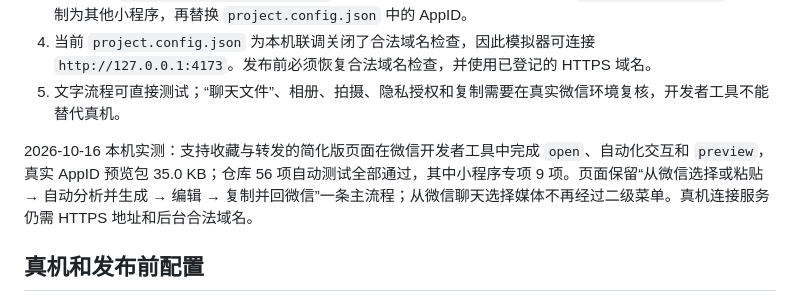
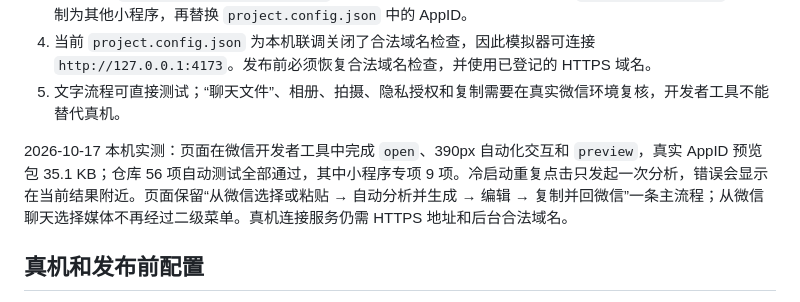
Before and after one commit to MTMT0111/xingyu, a Markdown page: clients/wechat-miniprogram/README.md, the part around the change. Rendered like a GitHub page.

Commit message:
Update WeChat preview verification notes

```diff
--- a/clients/wechat-miniprogram/README.md
+++ b/clients/wechat-miniprogram/README.md
@@ -25,7 +25,7 @@
 4. 当前 `project.config.json` 为本机联调关闭了合法域名检查，因此模拟器可连接 `http://127.0.0.1:4173`。发布前必须恢复合法域名检查，并使用已登记的 HTTPS 域名。
 5. 文字流程可直接测试；“聊天文件”、相册、拍摄、隐私授权和复制需要在真实微信环境复核，开发者工具不能替代真机。
 
-2026-10-16 本机实测：支持收藏与转发的简化版页面在微信开发者工具中完成 `open`、自动化交互和 `preview`，真实 AppID 预览包 35.0 KB；仓库 56 项自动测试全部通过，其中小程序专项 9 项。页面保留“从微信选择或粘贴 → 自动分析并生成 → 编辑 → 复制并回微信”一条主流程；从微信聊天选择媒体不再经过二级菜单。真机连接服务仍需 HTTPS 地址和后台合法域名。
+2026-10-17 本机实测：页面在微信开发者工具中完成 `open`、390px 自动化交互和 `preview`，真实 AppID 预览包 35.1 KB；仓库 56 项自动测试全部通过，其中小程序专项 9 项。冷启动重复点击只发起一次分析，错误会显示在当前结果附近。页面保留“从微信选择或粘贴 → 自动分析并生成 → 编辑 → 复制并回微信”一条主流程；从微信聊天选择媒体不再经过二级菜单。真机连接服务仍需 HTTPS 地址和后台合法域名。
 
 ## 真机和发布前配置
 
```
